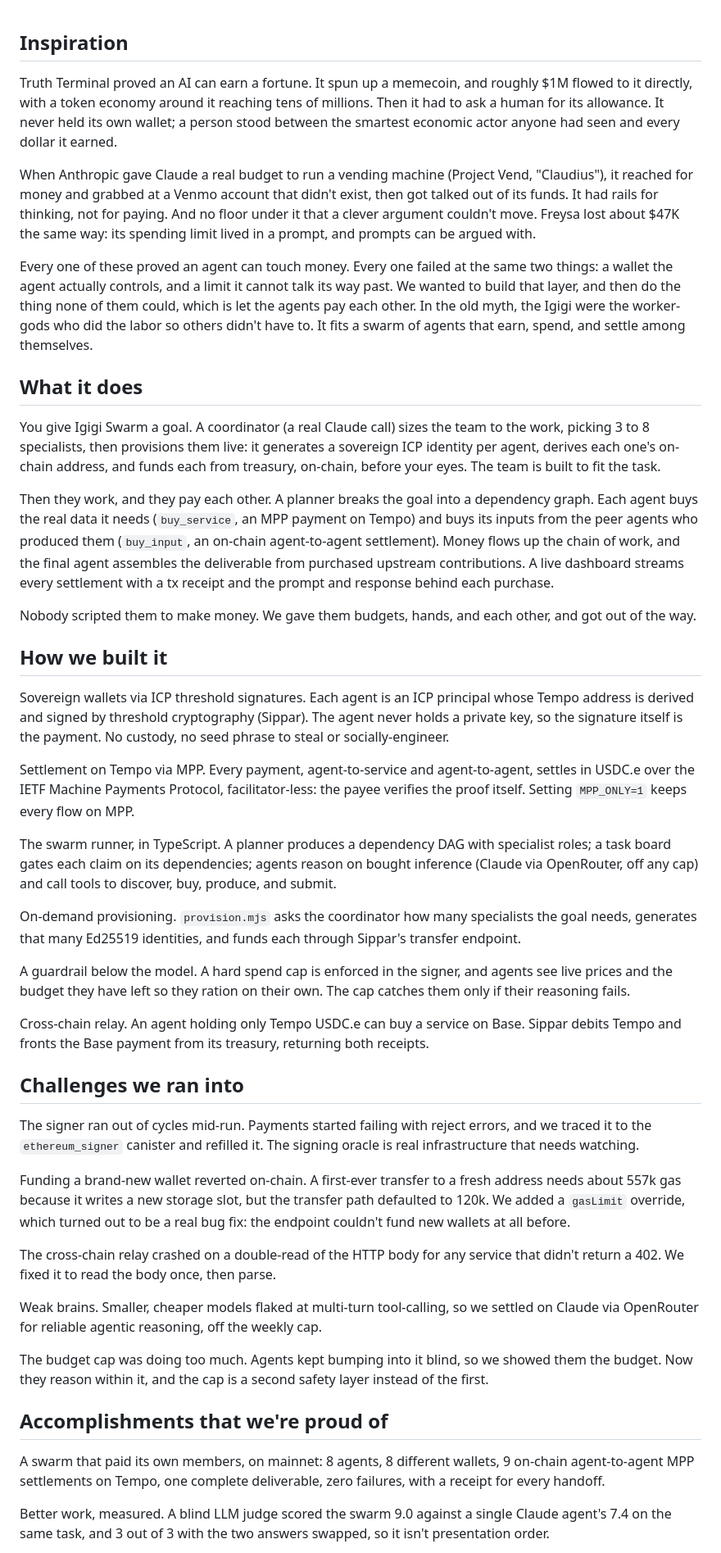
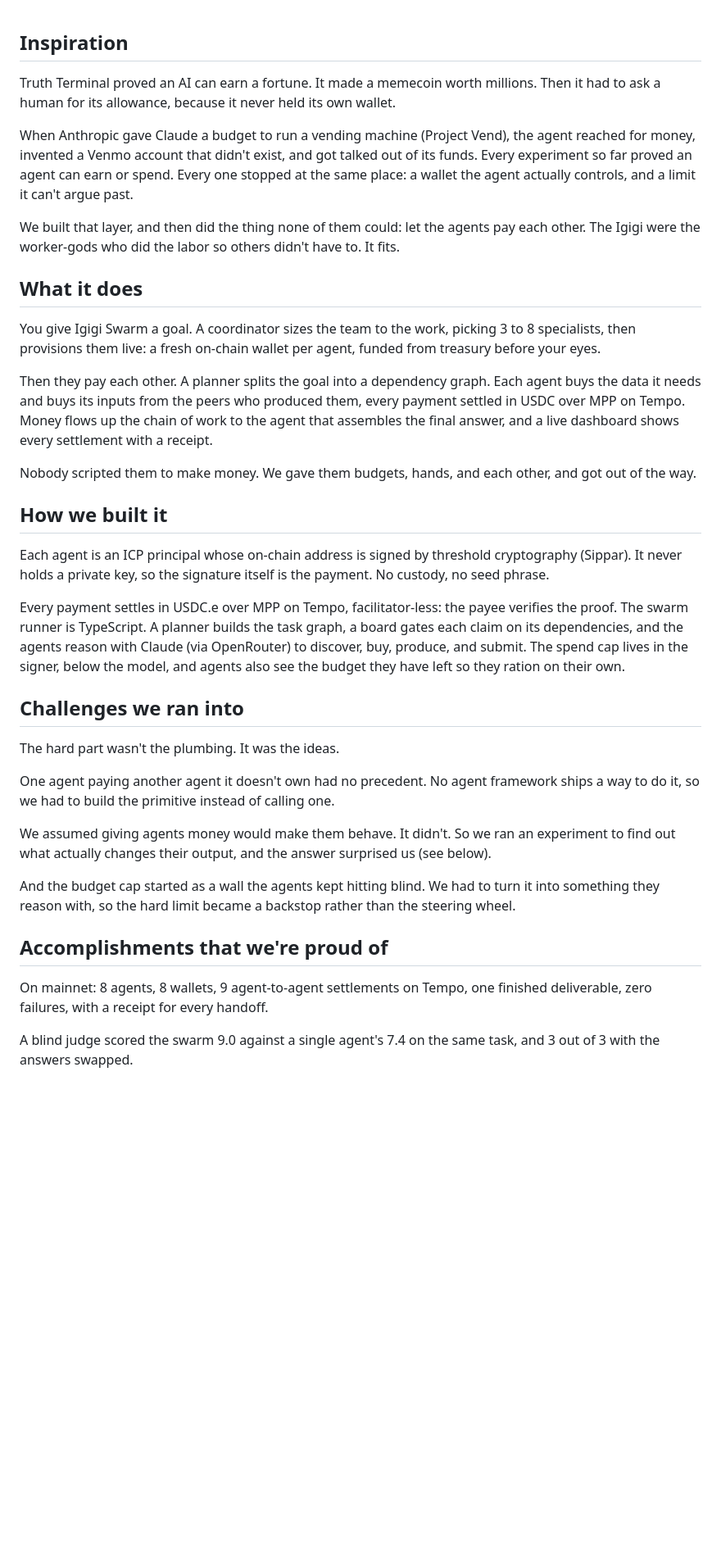
Before and after one commit to Nuru-AI/igigi-swarm, a Markdown page: DEVPOST_SUBMISSION.md, the part around one of its changes. Shown at 82% size. GitHub-like rendering; blank space fills up the shorter version.

Commit message:
docs: simplify DEVPOST — ~40% shorter; drop internal ops challenges (cycles/gas/relay), keep conceptual ones
Co-Authored-By: Claude Opus 4.8 <noreply@anthropic.com>

```diff
--- a/DEVPOST_SUBMISSION.md
+++ b/DEVPOST_SUBMISSION.md
@@ -1,48 +1,38 @@
 ## Inspiration
 
-Truth Terminal proved an AI can earn a fortune. It spun up a memecoin, and roughly $1M flowed to it directly, with a token economy around it reaching tens of millions. Then it had to ask a human for its allowance. It never held its own wallet; a person stood between the smartest economic actor anyone had seen and every dollar it earned.
+Truth Terminal proved an AI can earn a fortune. It made a memecoin worth millions. Then it had to ask a human for its allowance, because it never held its own wallet.
 
-When Anthropic gave Claude a real budget to run a vending machine (Project Vend, "Claudius"), it reached for money and grabbed at a Venmo account that didn't exist, then got talked out of its funds. It had rails for thinking, not for paying. And no floor under it that a clever argument couldn't move. Freysa lost about $47K the same way: its spending limit lived in a prompt, and prompts can be argued with.
+When Anthropic gave Claude a budget to run a vending machine (Project Vend), the agent reached for money, invented a Venmo account that didn't exist, and got talked out of its funds. Every experiment so far proved an agent can earn or spend. Every one stopped at the same place: a wallet the agent actually controls, and a limit it can't argue past.
 
-Every one of these proved an agent can touch money. Every one failed at the same two things: a wallet the agent actually controls, and a limit it cannot talk its way past. We wanted to build that layer, and then do the thing none of them could, which is let the agents pay each other. In the old myth, the Igigi were the worker-gods who did the labor so others didn't have to. It fits a swarm of agents that earn, spend, and settle among themselves.
+We built that layer, and then did the thing none of them could: let the agents pay each other. The Igigi were the worker-gods who did the labor so others didn't have to. It fits.
 
 ## What it does
 
-You give Igigi Swarm a goal. A coordinator (a real Claude call) sizes the team to the work, picking 3 to 8 specialists, then provisions them live: it generates a sovereign ICP identity per agent, derives each one's on-chain address, and funds each from treasury, on-chain, before your eyes. The team is built to fit the task.
+You give Igigi Swarm a goal. A coordinator sizes the team to the work, picking 3 to 8 specialists, then provisions them live: a fresh on-chain wallet per agent, funded from treasury before your eyes.
 
-Then they work, and they pay each other. A planner breaks the goal into a dependency graph. Each agent buys the real data it needs (`buy_service`, an MPP payment on Tempo) and buys its inputs from the peer agents who produced them (`buy_input`, an on-chain agent-to-agent settlement). Money flows up the chain of work, and the final agent assembles the deliverable from purchased upstream contributions. A live dashboard streams every settlement with a tx receipt and the prompt and response behind each purchase.
+Then they pay each other. A planner splits the goal into a dependency graph. Each agent buys the data it needs and buys its inputs from the peers who produced them, every payment settled in USDC over MPP on Tempo. Money flows up the chain of work to the agent that assembles the final answer, and a live dashboard shows every settlement with a receipt.
 
 Nobody scripted them to make money. We gave them budgets, hands, and each other, and got out of the way.
 
 ## How we built it
 
-Sovereign wallets via ICP threshold signatures. Each agent is an ICP principal whose Tempo address is derived and signed by threshold cryptography (Sippar). The agent never holds a private key, so the signature itself is the payment. No custody, no seed phrase to steal or socially-engineer.
+Each agent is an ICP principal whose on-chain address is signed by threshold cryptography (Sippar). It never holds a private key, so the signature itself is the payment. No custody, no seed phrase.
 
-Settlement on Tempo via MPP. Every payment, agent-to-service and agent-to-agent, settles in USDC.e over the IETF Machine Payments Protocol, facilitator-less: the payee verifies the proof itself. Setting `MPP_ONLY=1` keeps every flow on MPP.
-
-The swarm runner, in TypeScript. A planner produces a dependency DAG with specialist roles; a task board gates each claim on its dependencies; agents reason on bought inference (Claude via OpenRouter, off any cap) and call tools to discover, buy, produce, and submit.
-
-On-demand provisioning. `provision.mjs` asks the coordinator how many specialists the goal needs, generates that many Ed25519 identities, and funds each through Sippar's transfer endpoint.
-
-A guardrail below the model. A hard spend cap is enforced in the signer, and agents see live prices and the budget they have left so they ration on their own. The cap catches them only if their reasoning fails.
-
-Cross-chain relay. An agent holding only Tempo USDC.e can buy a service on Base. Sippar debits Tempo and fronts the Base payment from its treasury, returning both receipts.
+Every payment settles in USDC.e over MPP on Tempo, facilitator-less: the payee verifies the proof. The swarm runner is TypeScript. A planner builds the task graph, a board gates each claim on its dependencies, and the agents reason with Claude (via OpenRouter) to discover, buy, produce, and submit. The spend cap lives in the signer, below the model, and agents also see the budget they have left so they ration on their own.
 
 ## Challenges we ran into
 
-The signer ran out of cycles mid-run. Payments started failing with reject errors, and we traced it to the `ethereum_signer` canister and refilled it. The signing oracle is real infrastructure that needs watching.
+The hard part wasn't the plumbing. It was the ideas.
 
-Funding a brand-new wallet reverted on-chain. A first-ever transfer to a fresh address needs about 557k gas because it writes a new storage slot, but the transfer path defaulted to 120k. We added a `gasLimit` override, which turned out to be a real bug fix: the endpoint couldn't fund new wallets at all before.
+One agent paying another agent it doesn't own had no precedent. No agent framework ships a way to do it, so we had to build the primitive instead of calling one.
 
-The cross-chain relay crashed on a double-read of the HTTP body for any service that didn't return a 402. We fixed it to read the body once, then parse.
+We assumed giving agents money would make them behave. It didn't. So we ran an experiment to find out what actually changes their output, and the answer surprised us (see below).
 
-Weak brains. Smaller, cheaper models flaked at multi-turn tool-calling, so we settled on Claude via OpenRouter for reliable agentic reasoning, off the weekly cap.
-
-The budget cap was doing too much. Agents kept bumping into it blind, so we showed them the budget. Now they reason within it, and the cap is a second safety layer instead of the first.
+And the budget cap started as a wall the agents kept hitting blind. We had to turn it into something they reason with, so the hard limit became a backstop rather than the steering wheel.
 
 ## Accomplishments that we're proud of
 
-A swarm that paid its own members, on mainnet: 8 agents, 8 different wallets, 9 on-chain agent-to-agent MPP settlements on Tempo, one complete deliverable, zero failures, with a receipt for every handoff.
+On mainnet: 8 agents, 8 wallets, 9 agent-to-agent settlements on Tempo, one finished deliverable, zero failures, with a receipt for every handoff.
 
-Better work, measured. A blind LLM judge scored the swarm 9.0 against a single Claude agent's 7.4 on the same task, and 3 out of 3 with the two answers swapped, so it isn't presentation order.
+A blind judge scored the swarm 9.0 against a single agent's 7.4 on the same task, and 3 out of 3 with the answers swapped.
 
```
Also changed, not shown: other parts of DEVPOST_SUBMISSION.md (+7 -11 lines).
